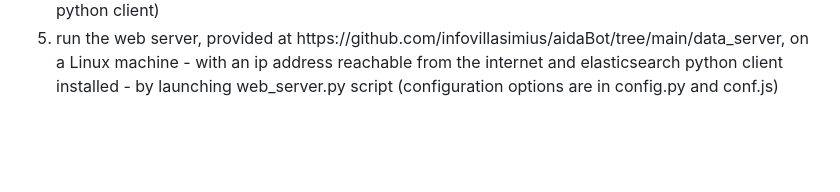
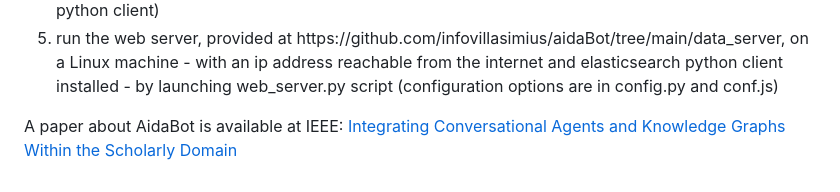
Before and after one commit to infovillasimius/aidaBot, a Markdown page: README.md, the part around the change. Drawn GitHub-style; blank space fills up the shorter version.

```diff
--- a/README.md
+++ b/README.md
@@ -41,3 +41,6 @@ The skill uses the data from our web server. If you want yours you have to:
 <li>index data on elasticsearch using the five python scripts provided (you have to install elasticsearch python client)</li>
 <li>run the web server, provided at https://github.com/infovillasimius/aidaBot/tree/main/data_server, on a Linux machine - with an ip address reachable from the internet and elasticsearch python client installed - by launching web_server.py script (configuration options are in config.py and conf.js)</li>
 </ol>
+
+
+A paper about AidaBot is available at IEEE: <a href="https://ieeexplore.ieee.org/document/10061222" target="_blank">Integrating Conversational Agents and Knowledge Graphs Within the Scholarly Domain</a>
```
